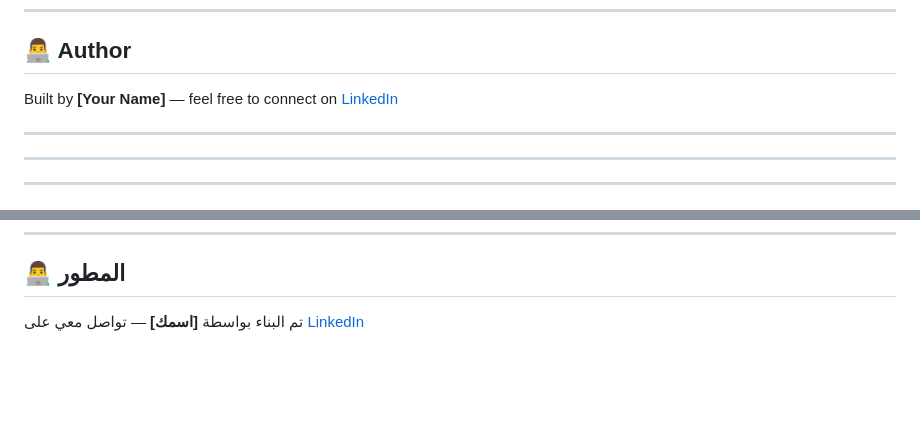
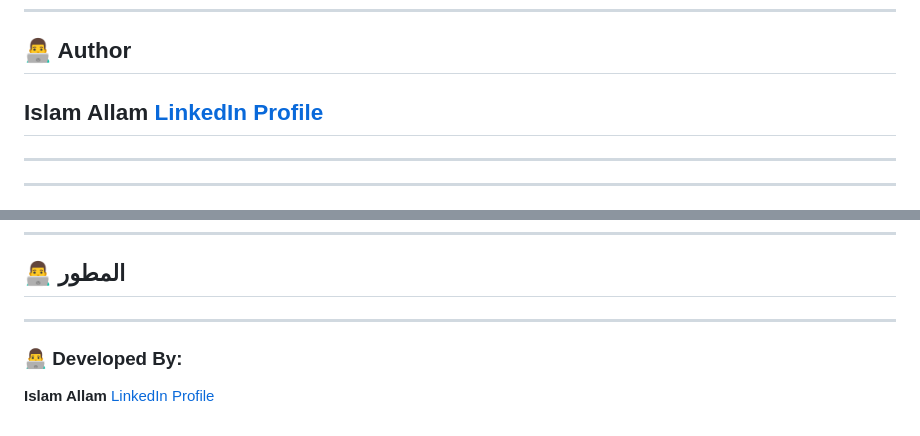
Before and after one commit to islamallam962-stack/HandyGo, a Markdown page: README.md, 2 parts joined by grey strips. Drawn GitHub-style; blank space fills up the shorter version.

```diff
--- a/README.md
+++ b/README.md
@@ -188,8 +188,7 @@ dotnet run --project HandyGo.web
 
 ## 👨‍💻 Author
 
-Built by **[Your Name]** — feel free to connect on [LinkedIn](https://linkedin.com/in/yourprofile)
-
+**Islam Allam** [LinkedIn Profile](https://www.linkedin.com/in/islam-allam-1a4bb73a9/)
 ---
 
 ---
@@ -287,6 +286,7 @@ HandyGo منصة خدمات مبنية للسوق المصري، بتخلي ال
 
 ## 👨‍💻 المطور
 
-تم البناء بواسطة **[اسمك]** — تواصل معي على [LinkedIn](https://linkedin.com/in/yourprofile)
-
+---
+### 👨‍💻 Developed By:
+**Islam Allam** [LinkedIn Profile](https://www.linkedin.com/in/islam-allam-1a4bb73a9/)
 </div>
```
